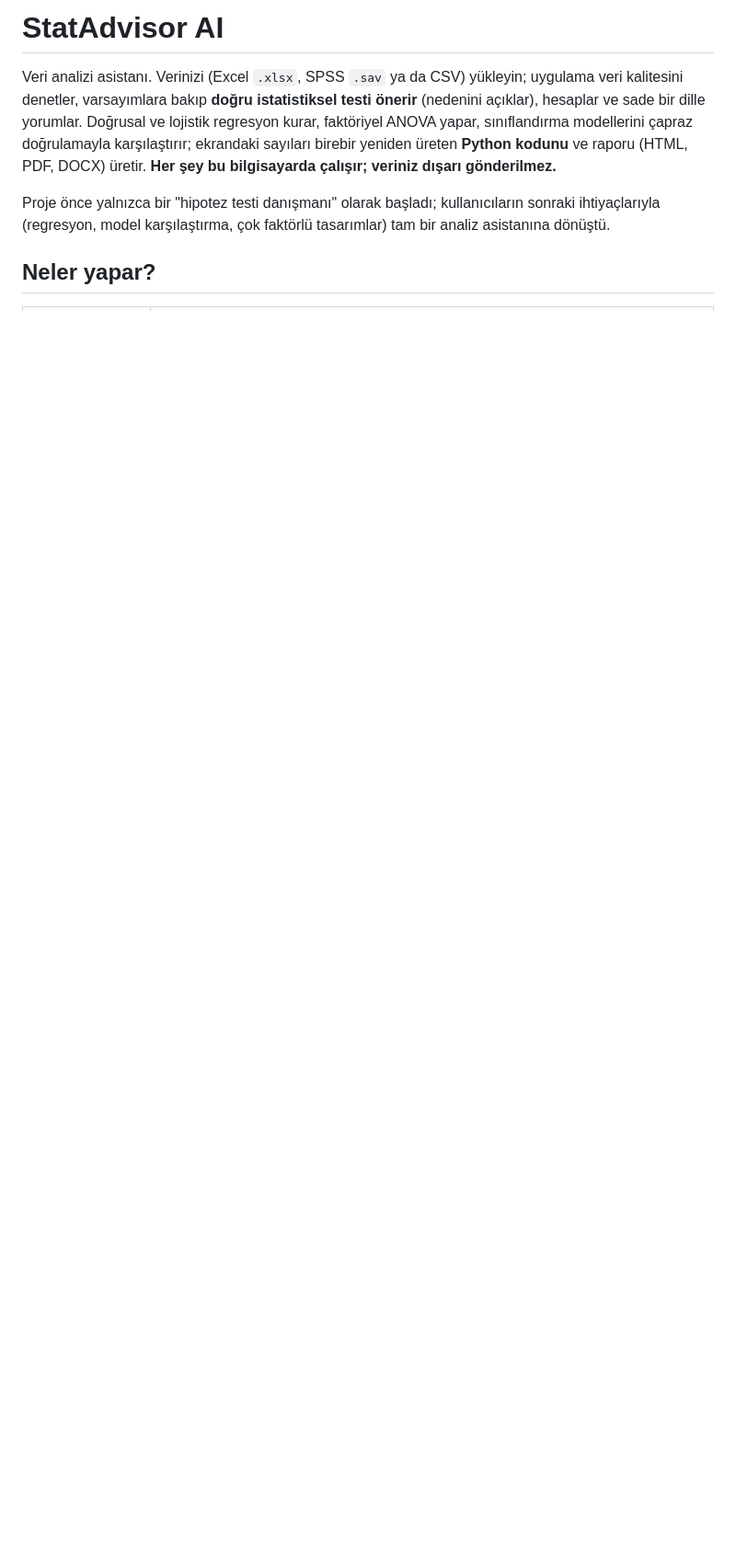
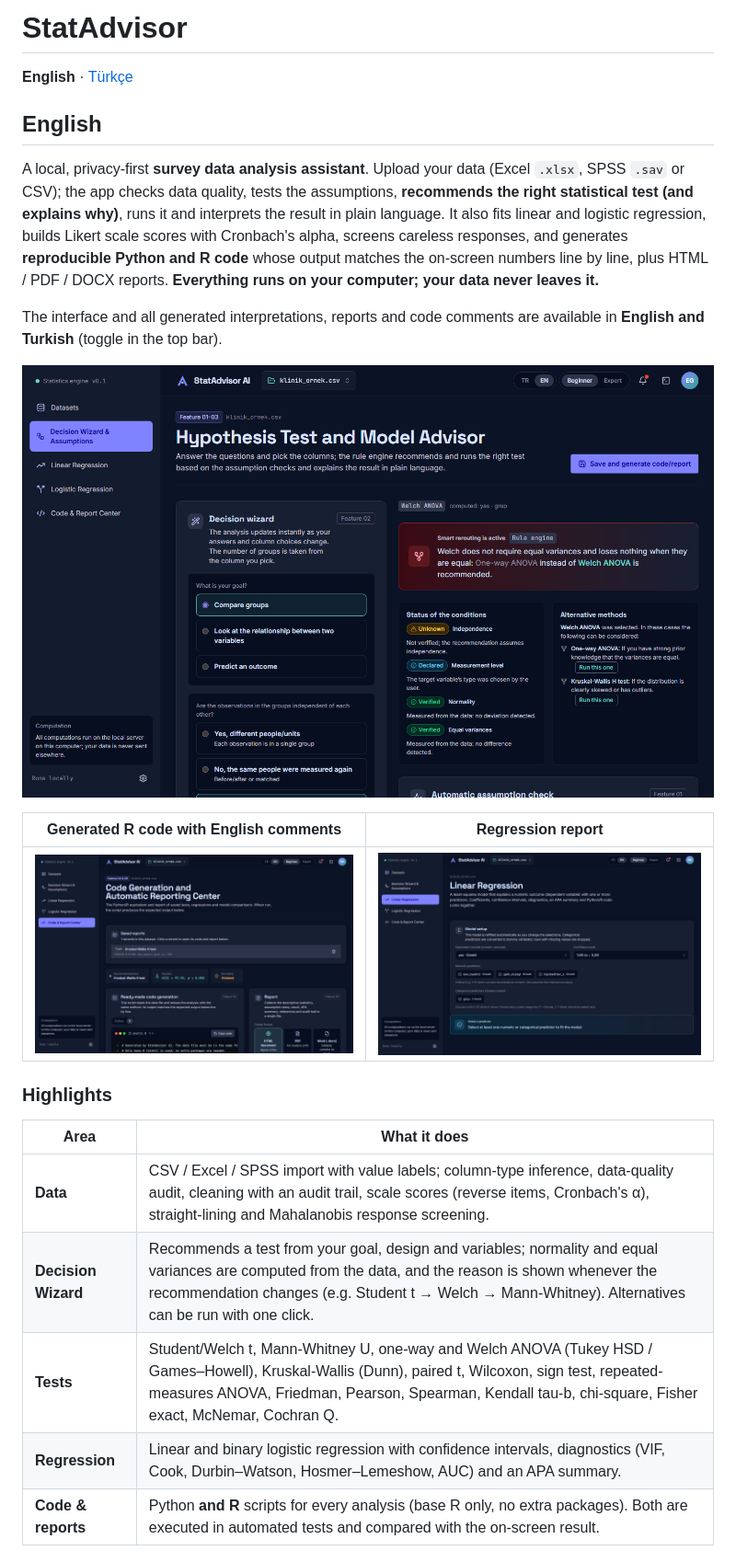
Before and after one commit to erenguzelw/statadvisor, a Markdown page: README.md, the part around one of its changes. Shown at 92% size. Rendered like a GitHub page; pictures changed too: docs/img/code-r-en.png (added), docs/img/regression-en.png (added), docs/img/wizard-en.png (added); blank space fills up the shorter version.

Commit message:
README: İngilizce/Türkçe vitrin, ekran görüntüleri ve yeni logo
Co-Authored-By: Claude Opus 5.5 <noreply@anthropic.com>

```diff
--- a/README.md
+++ b/README.md
@@ -1,7 +1,26 @@
-# StatAdvisor AI
+# StatAdvisor
 
-Veri analizi asistanı. Verinizi (Excel `.xlsx`, SPSS `.sav` ya da CSV) yükleyin; uygulama veri kalitesini denetler, varsayımlara bakıp **doğru istatistiksel testi önerir** (nedenini açıklar), hesaplar ve sade bir dille yorumlar. Doğrusal ve lojistik regresyon kurar, faktöriyel ANOVA yapar, sınıflandırma modellerini çapraz doğrulamayla karşılaştırır; ekrandaki sayıları birebir yeniden üreten **Python kodunu** ve raporu (HTML, PDF, DOCX) üretir. **Her şey bu bilgisayarda çalışır; veriniz dışarı gönderilmez.**
+**English** · [Türkçe](#türkçe)
 
-Proje önce yalnızca bir "hipotez testi danışmanı" olarak başladı; kullanıcıların sonraki ihtiyaçlarıyla (regresyon, model karşılaştırma, çok faktörlü tasarımlar) tam bir analiz asistanına dönüştü.
+## English
 
-## Neler yapar?
+A local, privacy-first **survey data analysis assistant**. Upload your data (Excel `.xlsx`, SPSS `.sav` or CSV); the app checks data quality, tests the assumptions, **recommends the right statistical test (and explains why)**, runs it and interprets the result in plain language. It also fits linear and logistic regression, builds Likert scale scores with Cronbach's alpha, screens careless responses, and generates **reproducible Python and R code** whose output matches the on-screen numbers line by line, plus HTML / PDF / DOCX reports. **Everything runs on your computer; your data never leaves it.**
+
+The interface and all generated interpretations, reports and code comments are available in **English and Turkish** (toggle in the top bar).
+
+![Decision Wizard in English](docs/img/wizard-en.png)
+
+| Generated R code with English comments | Regression report |
+|---|---|
+| ![Code and report center](docs/img/code-r-en.png) | ![Linear regression](docs/img/regression-en.png) |
+
+### Highlights
+
+| Area | What it does |
+|---|---|
+| **Data** | CSV / Excel / SPSS import with value labels; column-type inference, data-quality audit, cleaning with an audit trail, scale scores (reverse items, Cronbach's α), straight-lining and Mahalanobis response screening. |
+| **Decision Wizard** | Recommends a test from your goal, design and variables; normality and equal variances are computed from the data, and the reason is shown whenever the recommendation changes (e.g. Student t → Welch → Mann-Whitney). Alternatives can be run with one click. |
+| **Tests** | Student/Welch t, Mann-Whitney U, one-way and Welch ANOVA (Tukey HSD / Games–Howell), Kruskal-Wallis (Dunn), paired t, Wilcoxon, sign test, repeated-measures ANOVA, Friedman, Pearson, Spearman, Kendall tau-b, chi-square, Fisher exact, McNemar, Cochran Q. |
+| **Regression** | Linear and binary logistic regression with confidence intervals, diagnostics (VIF, Cook, Durbin–Watson, Hosmer–Lemeshow, AUC) and an APA summary. |
+| **Code & reports** | Python **and R** scripts for every analysis (base R only, no extra packages). Both are executed in automated tests and compared with the on-screen result. |
+
```
Also changed, not shown: other parts of README.md (+64 -28 lines), docs/mantik_akisi.png, 3 other files.
